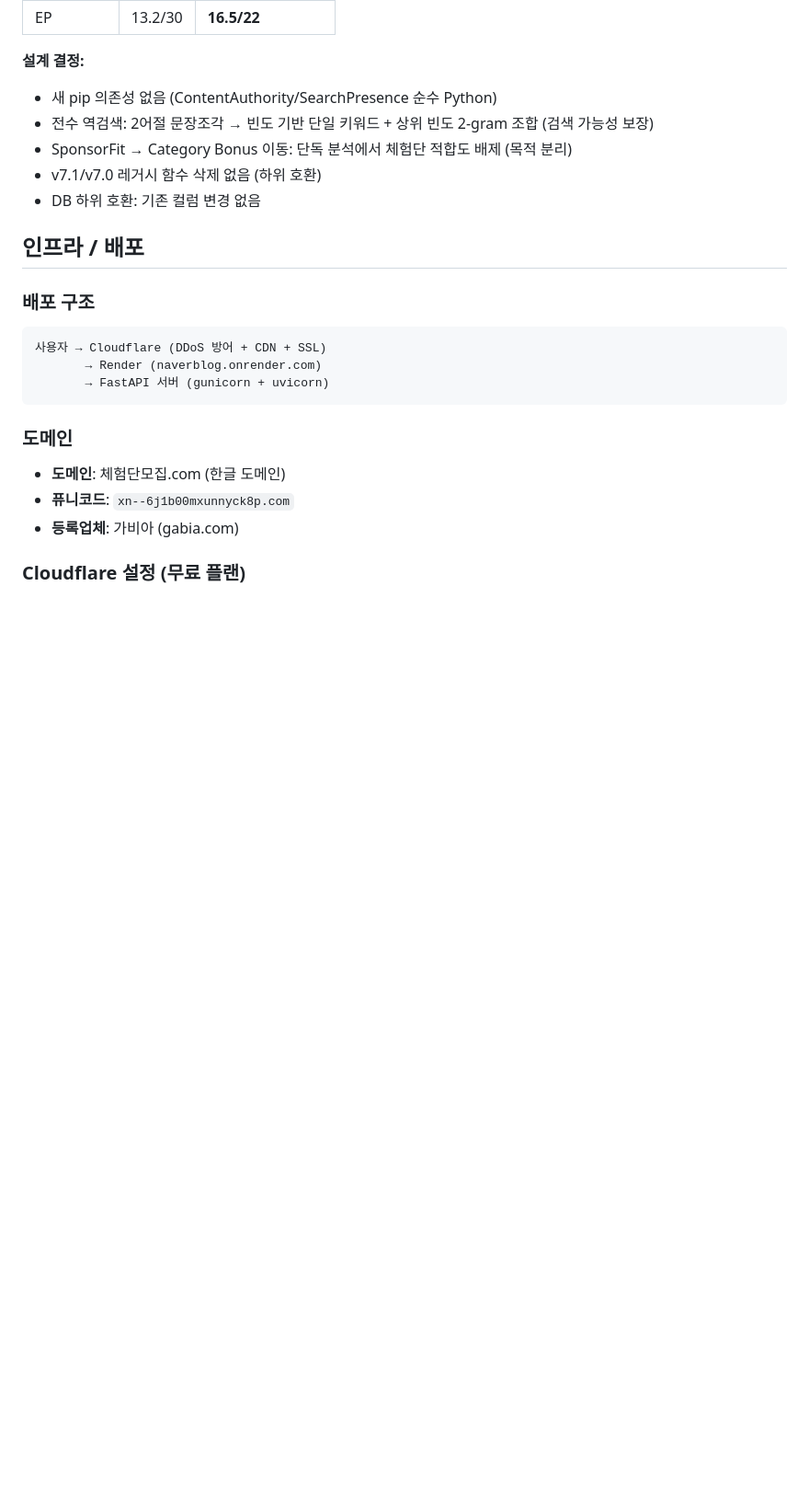
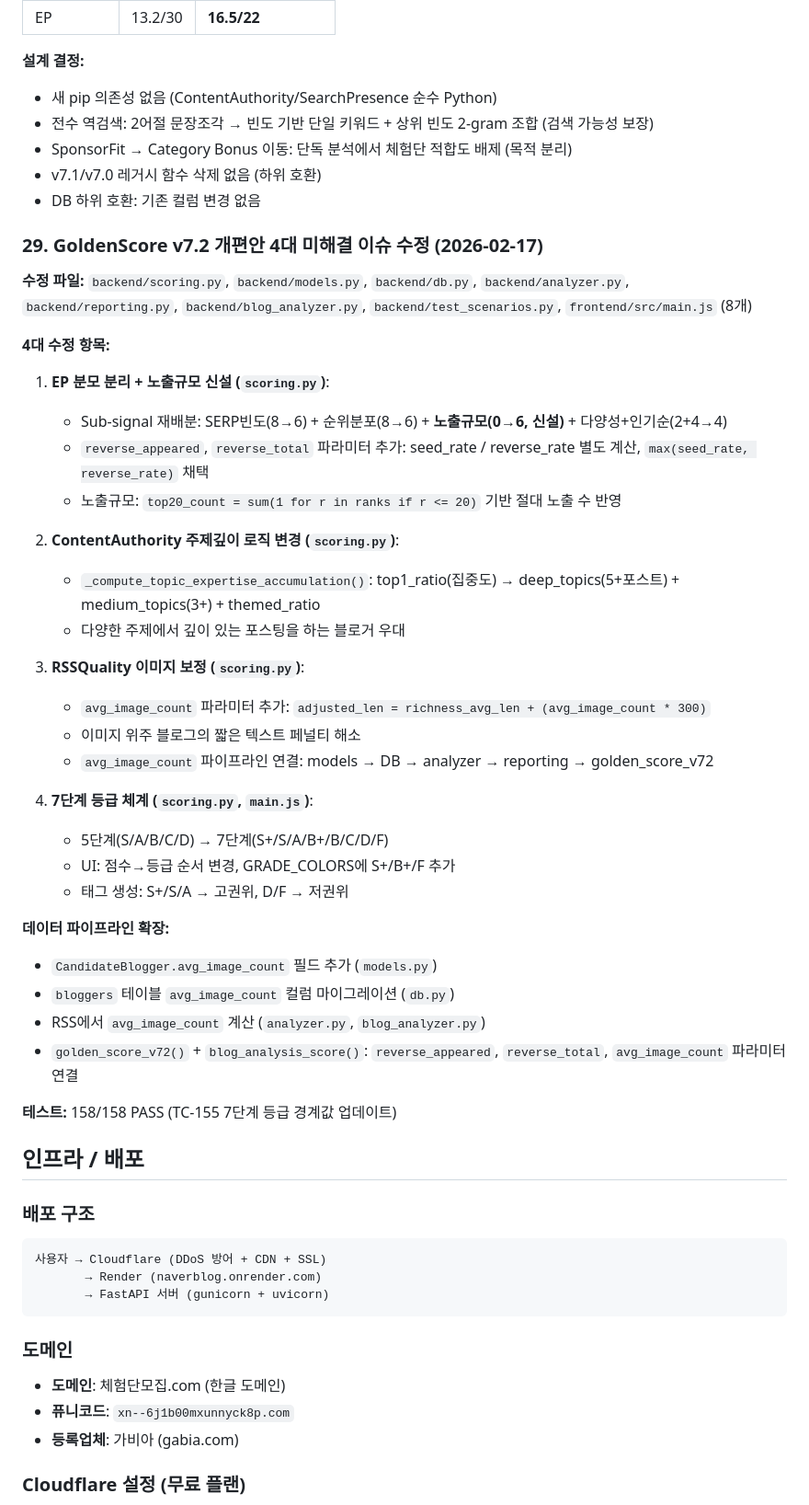
Before and after one commit to hafrli1203-lang/naverblog, a Markdown page: CLAUDE.md, the part around one of its changes. Shown at 92% size. Rendered like a GitHub page; blank space fills up the shorter version.

Commit message:
docs: CLAUDE.md v7.2 개편안 4대 이슈 수정 문서화 — EP분모분리+이미지보정+7단계등급
Co-Authored-By: Claude Opus 4.6 <noreply@anthropic.com>

```diff
--- a/CLAUDE.md
+++ b/CLAUDE.md
@@ -1418,6 +1423,39 @@ v3.0: BP9 + Exp5.5 + P1Auth0 + CatFit14 + Recruit5 = 33.5 × 0.35 = 11.7
 - v7.1/v7.0 레거시 함수 삭제 없음 (하위 호환)
 - DB 하위 호환: 기존 컬럼 변경 없음
 
+### 29. GoldenScore v7.2 개편안 4대 미해결 이슈 수정 (2026-02-17)
+
+**수정 파일:** `backend/scoring.py`, `backend/models.py`, `backend/db.py`, `backend/analyzer.py`, `backend/reporting.py`, `backend/blog_analyzer.py`, `backend/test_scenarios.py`, `frontend/src/main.js` (8개)
+
+**4대 수정 항목:**
+
+1. **EP 분모 분리 + 노출규모 신설 (`scoring.py`)**:
+   - Sub-signal 재배분: SERP빈도(8→6) + 순위분포(8→6) + **노출규모(0→6, 신설)** + 다양성+인기순(2+4→4)
+   - `reverse_appeared`, `reverse_total` 파라미터 추가: seed_rate / reverse_rate 별도 계산, `max(seed_rate, reverse_rate)` 채택
+   - 노출규모: `top20_count = sum(1 for r in ranks if r <= 20)` 기반 절대 노출 수 반영
+
+2. **ContentAuthority 주제깊이 로직 변경 (`scoring.py`)**:
+   - `_compute_topic_expertise_accumulation()`: top1_ratio(집중도) → deep_topics(5+포스트) + medium_topics(3+) + themed_ratio
+   - 다양한 주제에서 깊이 있는 포스팅을 하는 블로거 우대
+
+3. **RSSQuality 이미지 보정 (`scoring.py`)**:
+   - `avg_image_count` 파라미터 추가: `adjusted_len = richness_avg_len + (avg_image_count * 300)`
+   - 이미지 위주 블로그의 짧은 텍스트 페널티 해소
+   - `avg_image_count` 파이프라인 연결: models → DB → analyzer → reporting → golden_score_v72
+
+4. **7단계 등급 체계 (`scoring.py`, `main.js`)**:
+   - 5단계(S/A/B/C/D) → 7단계(S+/S/A/B+/B/C/D/F)
+   - UI: 점수→등급 순서 변경, GRADE_COLORS에 S+/B+/F 추가
+   - 태그 생성: S+/S/A → 고권위, D/F → 저권위
+
+**데이터 파이프라인 확장:**
+- `CandidateBlogger.avg_image_count` 필드 추가 (`models.py`)
+- `bloggers` 테이블 `avg_image_count` 컬럼 마이그레이션 (`db.py`)
+- RSS에서 `avg_image_count` 계산 (`analyzer.py`, `blog_analyzer.py`)
+- `golden_score_v72()` + `blog_analysis_score()`: `reverse_appeared`, `reverse_total`, `avg_image_count` 파라미터 연결
+
+**테스트:** 158/158 PASS (TC-155 7단계 등급 경계값 업데이트)
+
 ## 인프라 / 배포
 
 ### 배포 구조
```
Also changed, not shown: other parts of CLAUDE.md (+19 -14 lines).
